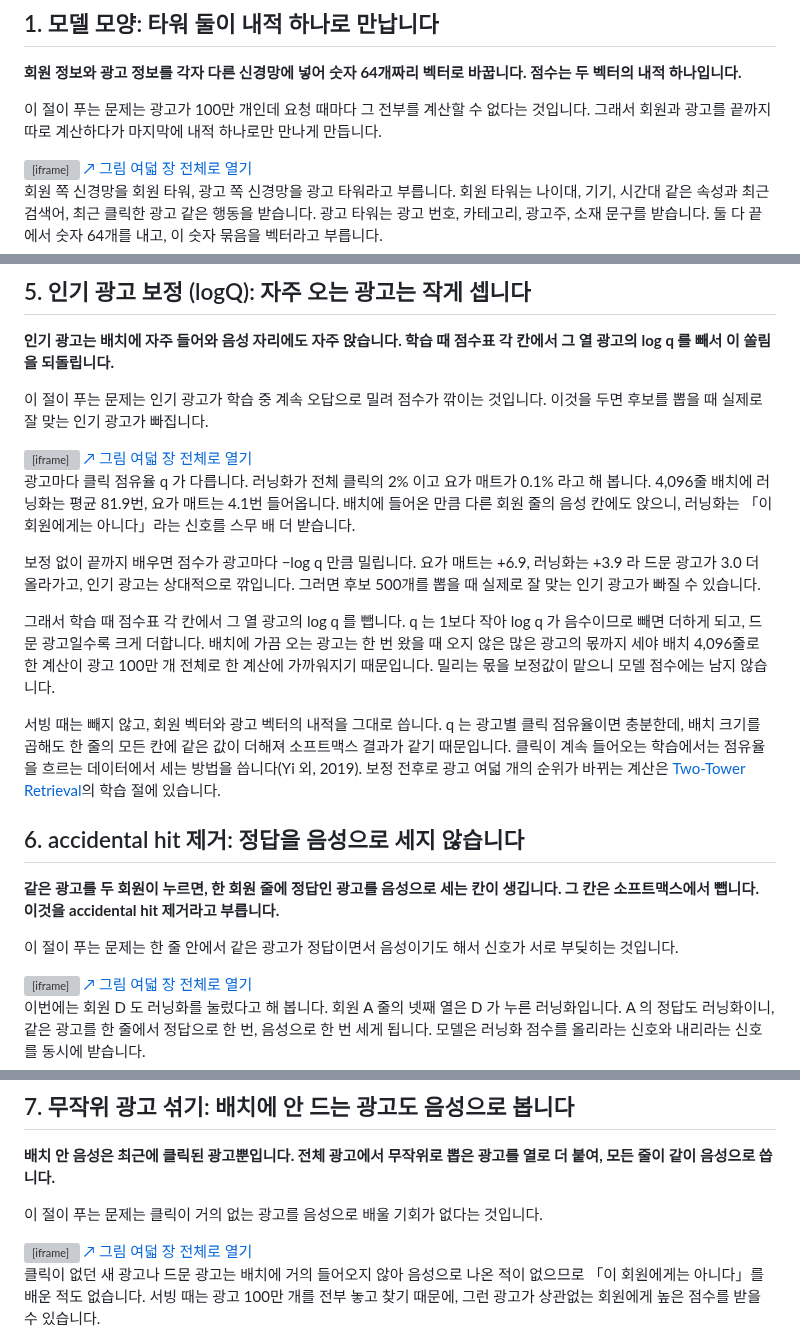
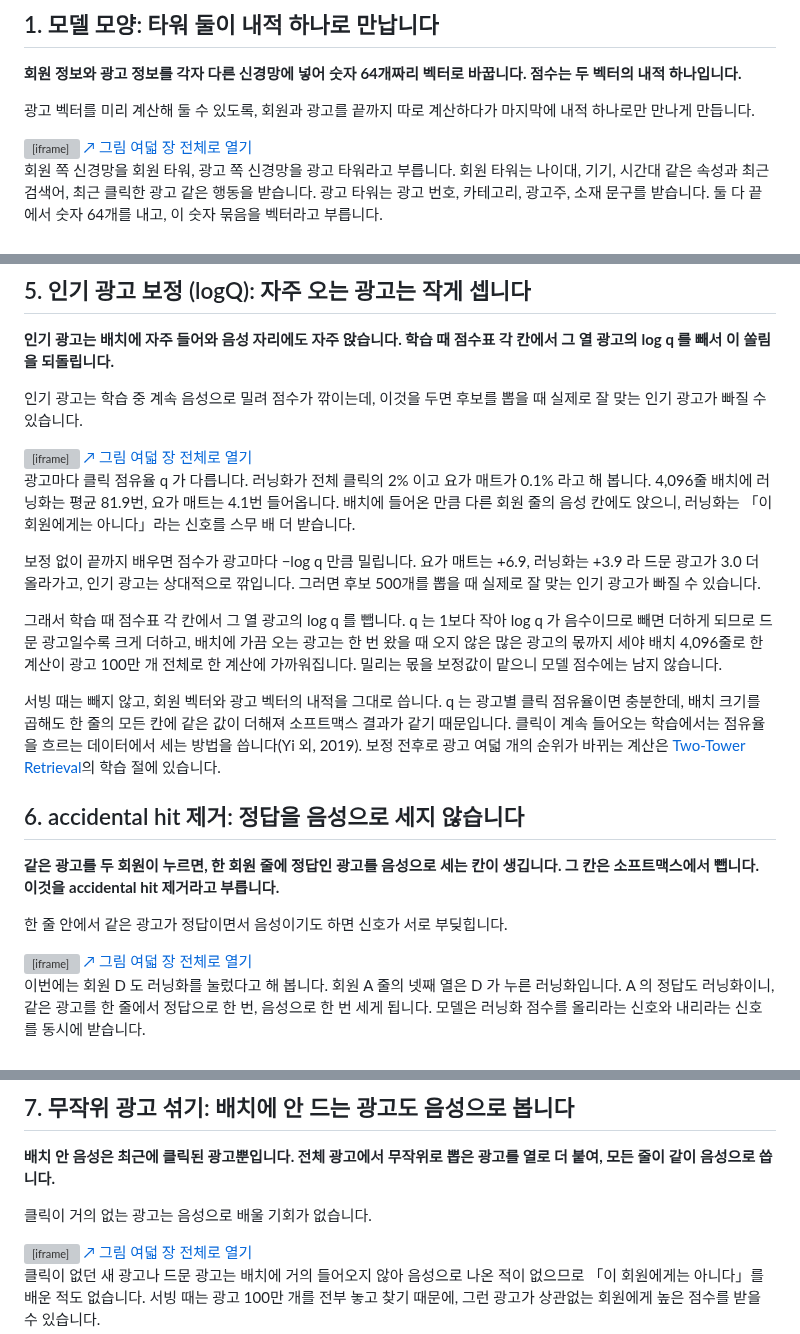
Before and after one commit to chkimsu/adtech-blog, a Markdown page: posts-easy/two-tower-training.md, 3 parts joined by grey strips. Rendered like a GitHub page; grey boxes are pictures that could not be loaded.

```diff
--- a/posts-easy/two-tower-training.md
+++ b/posts-easy/two-tower-training.md
@@ -47,7 +47,7 @@
 
 **회원 정보와 광고 정보를 각자 다른 신경망에 넣어 숫자 64개짜리 벡터로 바꿉니다. 점수는 두 벡터의 내적 하나입니다.**
 
-이 절이 푸는 문제는 광고가 100만 개인데 요청 때마다 그 전부를 계산할 수 없다는 것입니다. 그래서 회원과 광고를 끝까지 따로 계산하다가 마지막에 내적 하나로만 만나게 만듭니다.
+광고 벡터를 미리 계산해 둘 수 있도록, 회원과 광고를 끝까지 따로 계산하다가 마지막에 내적 하나로만 만나게 만듭니다.
 
 <div class="demo-embed-wrap">
 <iframe class="demo-embed" src="demo-two-tower-training.html?embed=1&fig=1" height="420" loading="lazy" title="회원 타워와 광고 타워가 내적 하나로 만난다"></iframe>
@@ -208,7 +208,7 @@ for tau in (1, 0.1):
 
 **인기 광고는 배치에 자주 들어와 음성 자리에도 자주 앉습니다. 학습 때 점수표 각 칸에서 그 열 광고의 log q 를 빼서 이 쏠림을 되돌립니다.**
 
-이 절이 푸는 문제는 인기 광고가 학습 중 계속 오답으로 밀려 점수가 깎이는 것입니다. 이것을 두면 후보를 뽑을 때 실제로 잘 맞는 인기 광고가 빠집니다.
+인기 광고는 학습 중 계속 음성으로 밀려 점수가 깎이는데, 이것을 두면 후보를 뽑을 때 실제로 잘 맞는 인기 광고가 빠질 수 있습니다.
 
 <div class="demo-embed-wrap">
 <iframe class="demo-embed" src="demo-two-tower-training.html?embed=1&fig=4" height="320" loading="lazy" title="광고별 클릭 점유율과 배치에 들어오는 횟수, 학습 때 빼는 값"></iframe>
@@ -219,7 +219,7 @@ for tau in (1, 0.1):
 
 보정 없이 끝까지 배우면 점수가 광고마다 −log q 만큼 밀립니다. 요가 매트는 +6.9, 러닝화는 +3.9 라 드문 광고가 3.0 더 올라가고, 인기 광고는 상대적으로 깎입니다. 그러면 후보 500개를 뽑을 때 실제로 잘 맞는 인기 광고가 빠질 수 있습니다.
 
-그래서 학습 때 점수표 각 칸에서 그 열 광고의 log q 를 뺍니다. q 는 1보다 작아 log q 가 음수이므로 빼면 더하게 되고, 드문 광고일수록 크게 더합니다. 배치에 가끔 오는 광고는 한 번 왔을 때 오지 않은 많은 광고의 몫까지 세야 배치 4,096줄로 한 계산이 광고 100만 개 전체로 한 계산에 가까워지기 때문입니다. 밀리는 몫을 보정값이 맡으니 모델 점수에는 남지 않습니다.
+그래서 학습 때 점수표 각 칸에서 그 열 광고의 log q 를 뺍니다. q 는 1보다 작아 log q 가 음수이므로 빼면 더하게 되므로 드문 광고일수록 크게 더하고, 배치에 가끔 오는 광고는 한 번 왔을 때 오지 않은 많은 광고의 몫까지 세야 배치 4,096줄로 한 계산이 광고 100만 개 전체로 한 계산에 가까워집니다. 밀리는 몫을 보정값이 맡으니 모델 점수에는 남지 않습니다.
 
 서빙 때는 빼지 않고, 회원 벡터와 광고 벡터의 내적을 그대로 씁니다. q 는 광고별 클릭 점유율이면 충분한데, 배치 크기를 곱해도 한 줄의 모든 칸에 같은 값이 더해져 소프트맥스 결과가 같기 때문입니다. 클릭이 계속 들어오는 학습에서는 점유율을 흐르는 데이터에서 세는 방법을 씁니다(Yi 외, 2019). 보정 전후로 광고 여덟 개의 순위가 바뀌는 계산은 [Two-Tower Retrieval](post.html?id=two-tower-retrieval)의 학습 절에 있습니다.
 
@@ -227,7 +227,7 @@ for tau in (1, 0.1):
 
 **같은 광고를 두 회원이 누르면, 한 회원 줄에 정답인 광고를 음성으로 세는 칸이 생깁니다. 그 칸은 소프트맥스에서 뺍니다. 이것을 accidental hit 제거라고 부릅니다.**
 
-이 절이 푸는 문제는 한 줄 안에서 같은 광고가 정답이면서 음성이기도 해서 신호가 서로 부딪히는 것입니다.
+한 줄 안에서 같은 광고가 정답이면서 음성이기도 하면 신호가 서로 부딪힙니다.
 
 <div class="demo-embed-wrap">
 <iframe class="demo-embed" src="demo-two-tower-training.html?embed=1&fig=5" height="300" loading="lazy" title="같은 광고가 두 번 든 배치에서 지우는 칸"></iframe>
@@ -244,7 +244,7 @@ for tau in (1, 0.1):
 
 **배치 안 음성은 최근에 클릭된 광고뿐입니다. 전체 광고에서 무작위로 뽑은 광고를 열로 더 붙여, 모든 줄이 같이 음성으로 씁니다.**
 
-이 절이 푸는 문제는 클릭이 거의 없는 광고를 음성으로 배울 기회가 없다는 것입니다.
+클릭이 거의 없는 광고는 음성으로 배울 기회가 없습니다.
 
 <div class="demo-embed-wrap">
 <iframe class="demo-embed" src="demo-two-tower-training.html?embed=1&fig=6" height="330" loading="lazy" title="무작위 광고 두 열을 더한 점수표"></iframe>
```
Also changed, not shown: other parts of posts-easy/two-tower-training.md (+12 -12 lines), posts-easy/rag-basics.md (+9 -9 lines), posts-easy/sft-and-dpo.md (+4 -4 lines).
